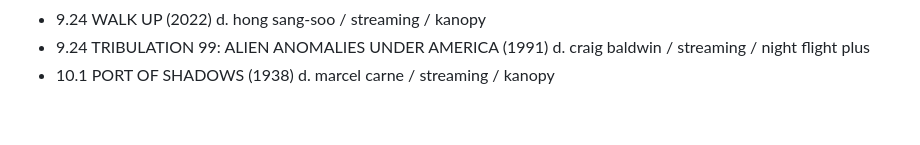
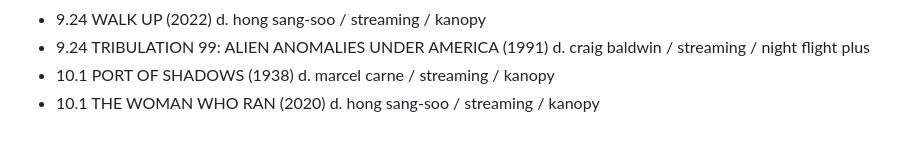
Before and after one commit to strangesongs/strangesongs.github.io, a Markdown page: content/2025/films.md, the part around the change. Rendered like a GitHub page.

Commit message:
update film list 10.1

```diff
--- a/content/2025/films.md
+++ b/content/2025/films.md
@@ -55,3 +55,4 @@ date TITLE (year) d. director / format / location / notes
 - 9.24 WALK UP (2022) d. hong sang-soo / streaming / kanopy
 - 9.24 TRIBULATION 99: ALIEN ANOMALIES UNDER AMERICA (1991) d. craig baldwin / streaming / night flight plus
 - 10.1 PORT OF SHADOWS (1938) d. marcel carne / streaming / kanopy
+- 10.1 THE WOMAN WHO RAN (2020) d. hong sang-soo / streaming / kanopy
```
